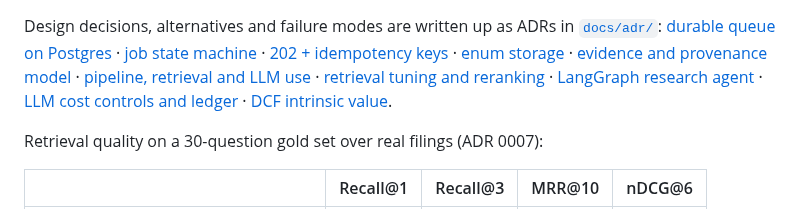
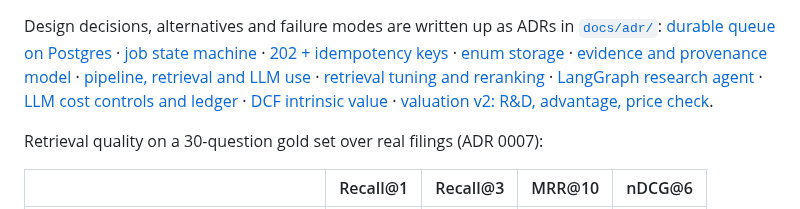
Before and after one commit to asequas/finresearch-ai, a Markdown page: README.md, the part around one of its changes. GitHub-like rendering.

```diff
--- a/README.md
+++ b/README.md
@@ -96,7 +97,8 @@ Design decisions, alternatives and failure modes are written up as ADRs in [`doc
 [retrieval tuning and reranking](docs/adr/0007-retrieval-tuning-and-reranking.md) ·
 [LangGraph research agent](docs/adr/0008-langgraph-research-agent.md) ·
 [LLM cost controls and ledger](docs/adr/0009-llm-cost-controls-and-ledger.md) ·
-[DCF intrinsic value](docs/adr/0010-dcf-intrinsic-value.md).
+[DCF intrinsic value](docs/adr/0010-dcf-intrinsic-value.md) ·
+[valuation v2: R&D, advantage, price check](docs/adr/0011-valuation-v2-rd-advantage-price-check.md).
 
 Retrieval quality on a 30-question gold set over real filings (ADR 0007):
 
```
Also changed, not shown: other parts of README.md (+6 -5 lines), docs/INTERVIEW_NOTES.md (+3 -0 lines), docs/STATUS.md (+3 -2 lines), docs/adr/0011-valuation-v2-rd-advantage-price-check.md (added, +92 -0 lines), docs/screenshots/valuation.png, 12 other files.
